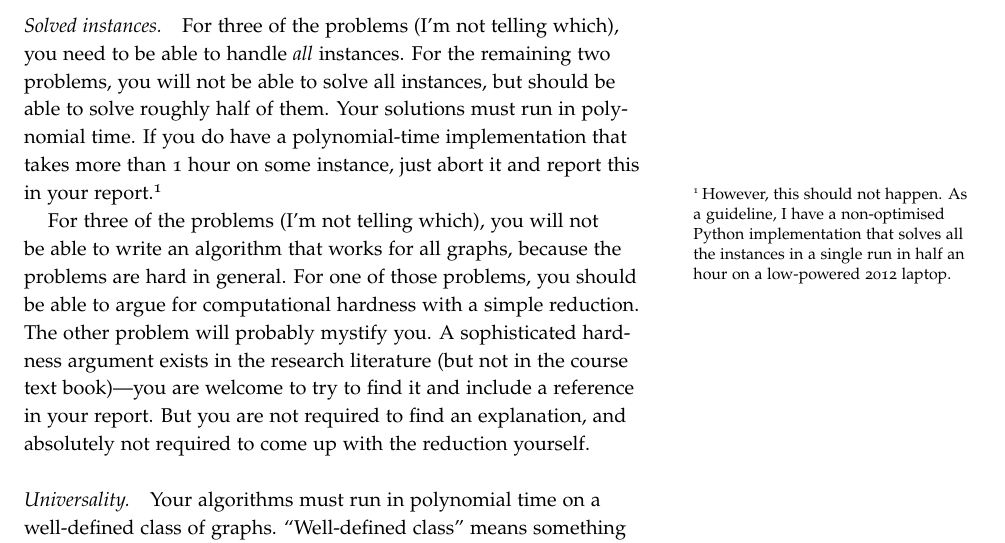
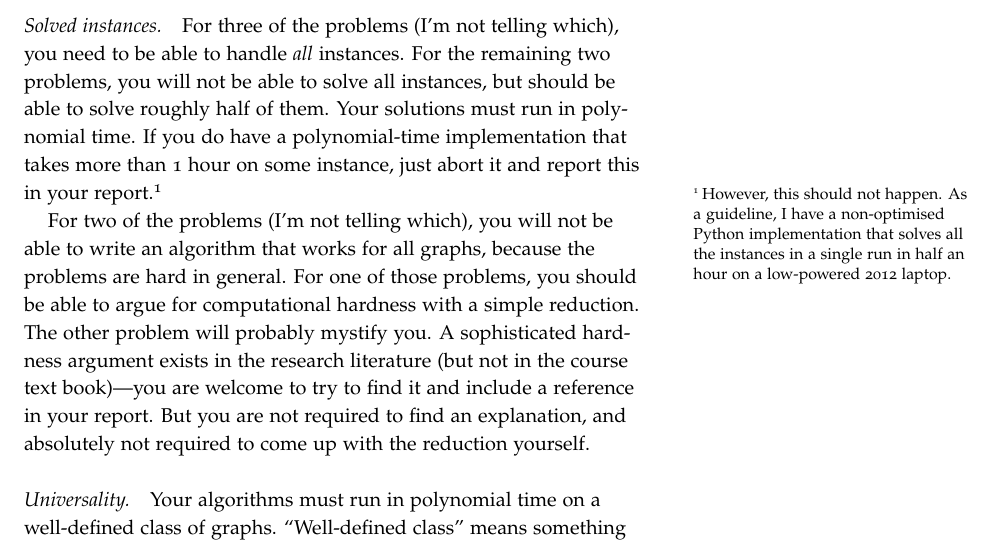
Before and after one commit to thorehusfeldt/algdes-labs, a LaTeX document (red-scare/doc/red-scare.tex): part of page 2 of 6, cut so that both start at the same text. Compiled offline with pdfLaTeX.

Commit message:
Three/two of the problems

```diff
--- a/red-scare/doc/red-scare.tex
+++ b/red-scare/doc/red-scare.tex
@@ -82,7 +82,7 @@ For the remaining two problems, you will not be able to solve all instances, but
 Your solutions must run in polynomial time.
 If you do have a polynomial-time implementation that takes more than 1 hour on some instance, just abort it and report this in your report.\sidenote{However, this should not happen. As a guideline, I have a non-optimised Python implementation that solves all the instances in a single run in half an hour on a low-powered 2012 laptop.}
 
-For three of the problems (I’m not telling which), you will not be able to write an algorithm that works for all graphs, because the problems are hard in general.
+For two of the problems (I’m not telling which), you will not be able to write an algorithm that works for all graphs, because the problems are hard in general.
 For one of those problems, you should be able to argue for computational hardness with a simple reduction.
 The other problem will probably mystify you.
 A sophisticated hardness argument exists in the research literature (but not in the course text book)---you are welcome to try to find it and include a reference in your report.
```
